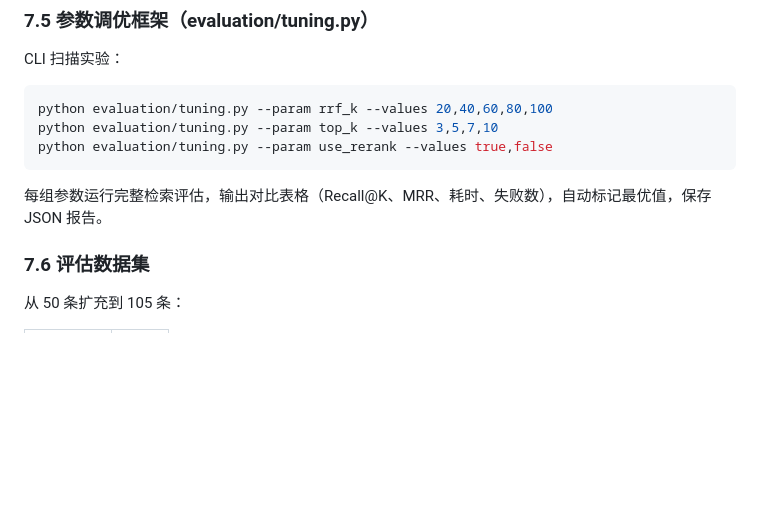
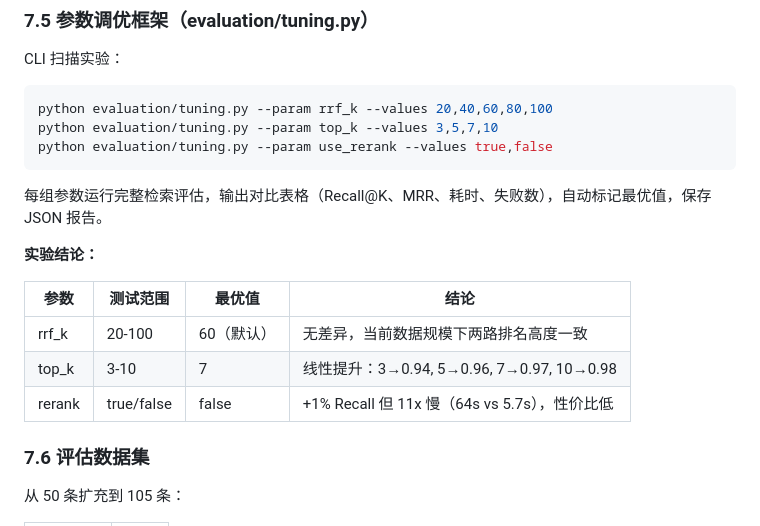
Before and after one commit to wangpaopao-lei/sme-policy-agent, a Markdown page: architecture/detailed_design.md, the part around the change. Rendered like a GitHub page; blank space fills up the shorter version.

```diff
--- a/architecture/detailed_design.md
+++ b/architecture/detailed_design.md
@@ -386,6 +386,14 @@ python evaluation/tuning.py --param use_rerank --values true,false
 
 每组参数运行完整检索评估，输出对比表格（Recall@K、MRR、耗时、失败数），自动标记最优值，保存 JSON 报告。
 
+**实验结论：**
+
+| 参数 | 测试范围 | 最优值 | 结论 |
+|------|---------|--------|------|
+| rrf_k | 20-100 | 60（默认） | 无差异，当前数据规模下两路排名高度一致 |
+| top_k | 3-10 | 7 | 线性提升：3→0.94, 5→0.96, 7→0.97, 10→0.98 |
+| rerank | true/false | false | +1% Recall 但 11x 慢（64s vs 5.7s），性价比低 |
+
 ### 7.6 评估数据集
 
 从 50 条扩充到 105 条：
```
Also changed, not shown: architecture/progress.md (+14 -0 lines).
